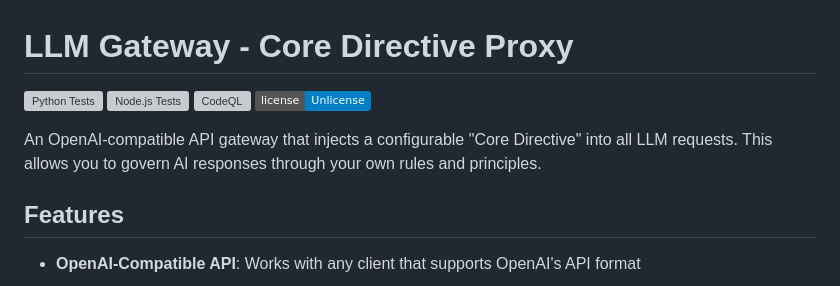
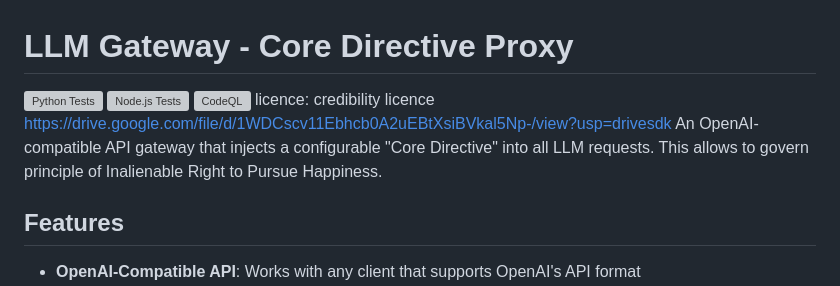
Before and after one commit to dshvvvshr/Broken_vowels, a Markdown page: README.md, the part around the change. GitHub-like rendering; badges without logos; grey boxes are pictures that could not be loaded.

Commit message:
Change license to credibility licence and update description
Updated license information and modified project description.

```diff
--- a/README.md
+++ b/README.md
@@ -3,9 +3,8 @@
 [![Python Tests](https://github.com/dshvvvshr/Broken_vowels/workflows/Python%20Tests/badge.svg)](https://github.com/dshvvvshr/Broken_vowels/actions/workflows/python-tests.yml)
 [![Node.js Tests](https://github.com/dshvvvshr/Broken_vowels/workflows/Node.js%20Tests/badge.svg)](https://github.com/dshvvvshr/Broken_vowels/actions/workflows/node-tests.yml)
 [![CodeQL](https://github.com/dshvvvshr/Broken_vowels/workflows/CodeQL%20Analysis/badge.svg)](https://github.com/dshvvvshr/Broken_vowels/actions/workflows/codeql.yml)
-[![License: Unlicense](https://img.shields.io/badge/license-Unlicense-blue.svg)](http://unlicense.org/)
-
-An OpenAI-compatible API gateway that injects a configurable "Core Directive" into all LLM requests. This allows you to govern AI responses through your own rules and principles.
+licence: credibility licence https://drive.google.com/file/d/1WDCscv11Ebhcb0A2uEBtXsiBVkal5Np-/view?usp=drivesdk
+An OpenAI-compatible API gateway that injects a configurable "Core Directive" into all LLM requests. This allows to govern principle of Inalienable Right to Pursue Happiness.
 
 ## Features
 
```
